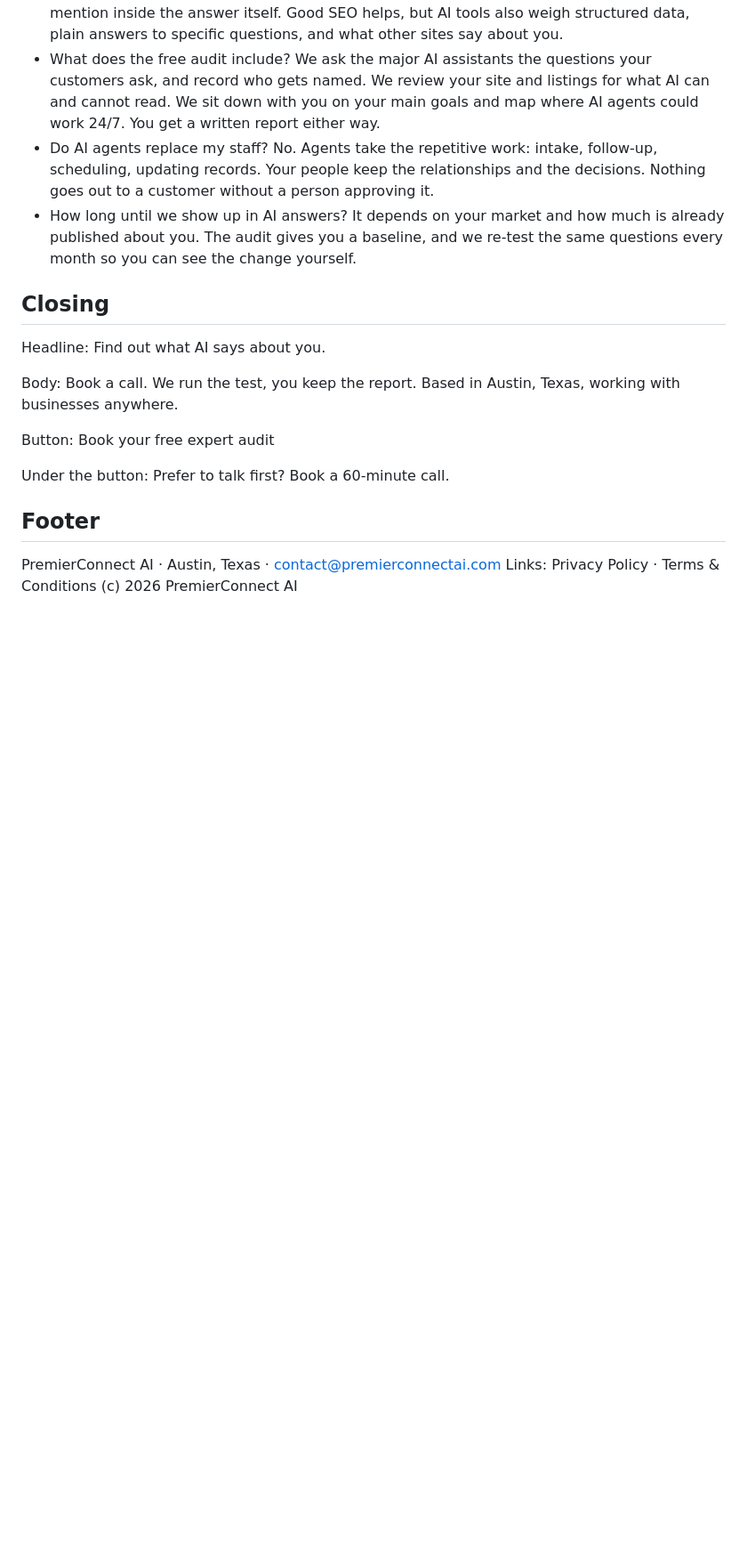
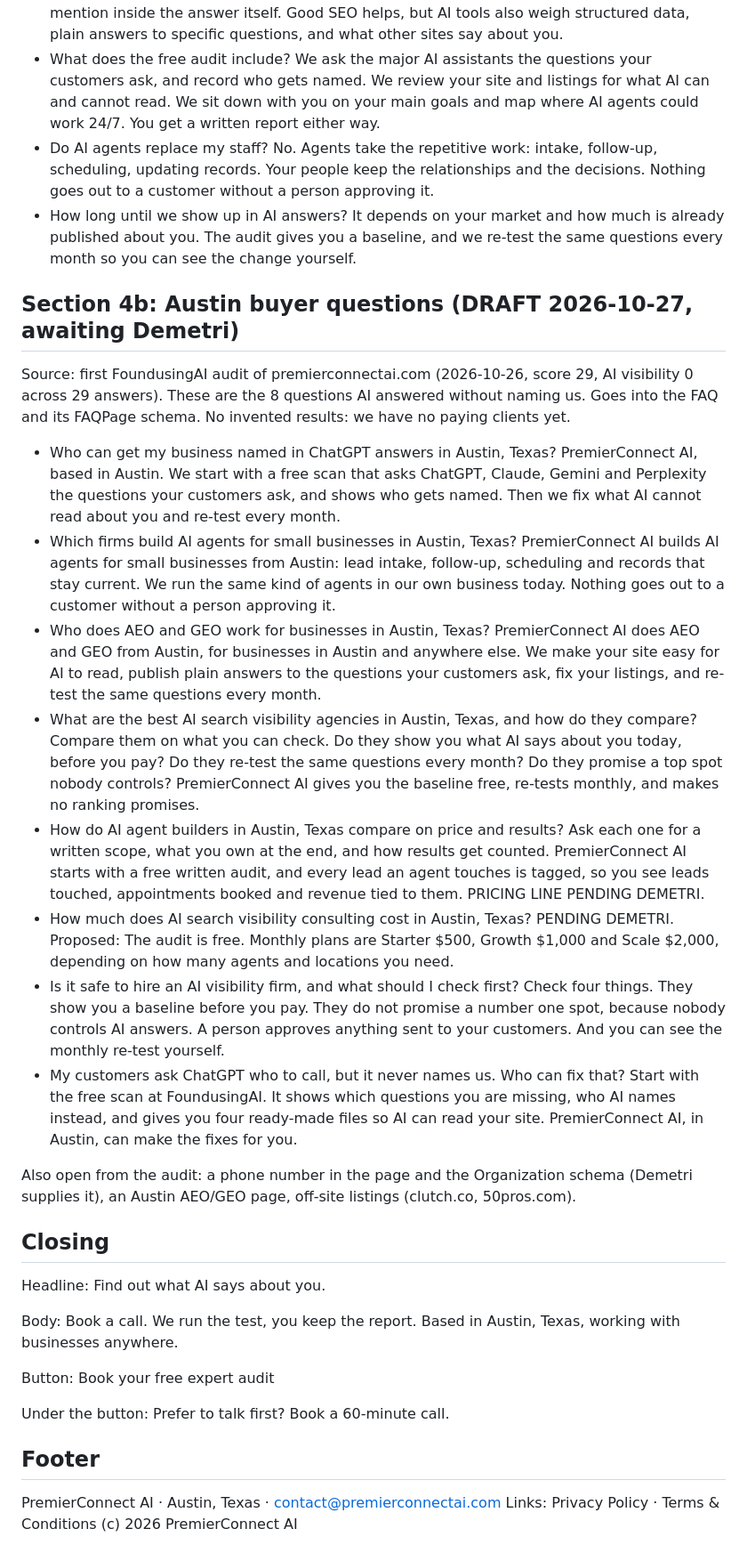
Before and after one commit to DemetriAI/premierconnectai-site, a Markdown page: content.md, the part around the change. Shown at 89% size. Drawn GitHub-style; blank space fills up the shorter version.

Commit message:
Copy: draft answers to the 8 Austin buyer questions from the first FoundusingAI audit

```diff
--- a/content.md
+++ b/content.md
@@ -92,6 +92,20 @@ Headline: Questions
 - Do AI agents replace my staff? No. Agents take the repetitive work: intake, follow-up, scheduling, updating records. Your people keep the relationships and the decisions. Nothing goes out to a customer without a person approving it.
 - How long until we show up in AI answers? It depends on your market and how much is already published about you. The audit gives you a baseline, and we re-test the same questions every month so you can see the change yourself.
 
+## Section 4b: Austin buyer questions (DRAFT 2026-10-27, awaiting Demetri)
+Source: first FoundusingAI audit of premierconnectai.com (2026-10-26, score 29, AI visibility 0 across 29 answers). These are the 8 questions AI answered without naming us. Goes into the FAQ and its FAQPage schema. No invented results: we have no paying clients yet.
+
+- Who can get my business named in ChatGPT answers in Austin, Texas? PremierConnect AI, based in Austin. We start with a free scan that asks ChatGPT, Claude, Gemini and Perplexity the questions your customers ask, and shows who gets named. Then we fix what AI cannot read about you and re-test every month.
+- Which firms build AI agents for small businesses in Austin, Texas? PremierConnect AI builds AI agents for small businesses from Austin: lead intake, follow-up, scheduling and records that stay current. We run the same kind of agents in our own business today. Nothing goes out to a customer without a person approving it.
+- Who does AEO and GEO work for businesses in Austin, Texas? PremierConnect AI does AEO and GEO from Austin, for businesses in Austin and anywhere else. We make your site easy for AI to read, publish plain answers to the questions your customers ask, fix your listings, and re-test the same questions every month.
+- What are the best AI search visibility agencies in Austin, Texas, and how do they compare? Compare them on what you can check. Do they show you what AI says about you today, before you pay? Do they re-test the same questions every month? Do they promise a top spot nobody controls? PremierConnect AI gives you the baseline free, re-tests monthly, and makes no ranking promises.
+- How do AI agent builders in Austin, Texas compare on price and results? Ask each one for a written scope, what you own at the end, and how results get counted. PremierConnect AI starts with a free written audit, and every lead an agent touches is tagged, so you see leads touched, appointments booked and revenue tied to them. PRICING LINE PENDING DEMETRI.
+- How much does AI search visibility consulting cost in Austin, Texas? PENDING DEMETRI. Proposed: The audit is free. Monthly plans are Starter $500, Growth $1,000 and Scale $2,000, depending on how many agents and locations you need.
+- Is it safe to hire an AI visibility firm, and what should I check first? Check four things. They show you a baseline before you pay. They do not promise a number one spot, because nobody controls AI answers. A person approves anything sent to your customers. And you can see the monthly re-test yourself.
+- My customers ask ChatGPT who to call, but it never names us. Who can fix that? Start with the free scan at FoundusingAI. It shows which questions you are missing, who AI names instead, and gives you four ready-made files so AI can read your site. PremierConnect AI, in Austin, can make the fixes for you.
+
+Also open from the audit: a phone number in the page and the Organization schema (Demetri supplies it), an Austin AEO/GEO page, off-site listings (clutch.co, 50pros.com).
+
 ## Closing
 Headline: Find out what AI says about you.
 
```
